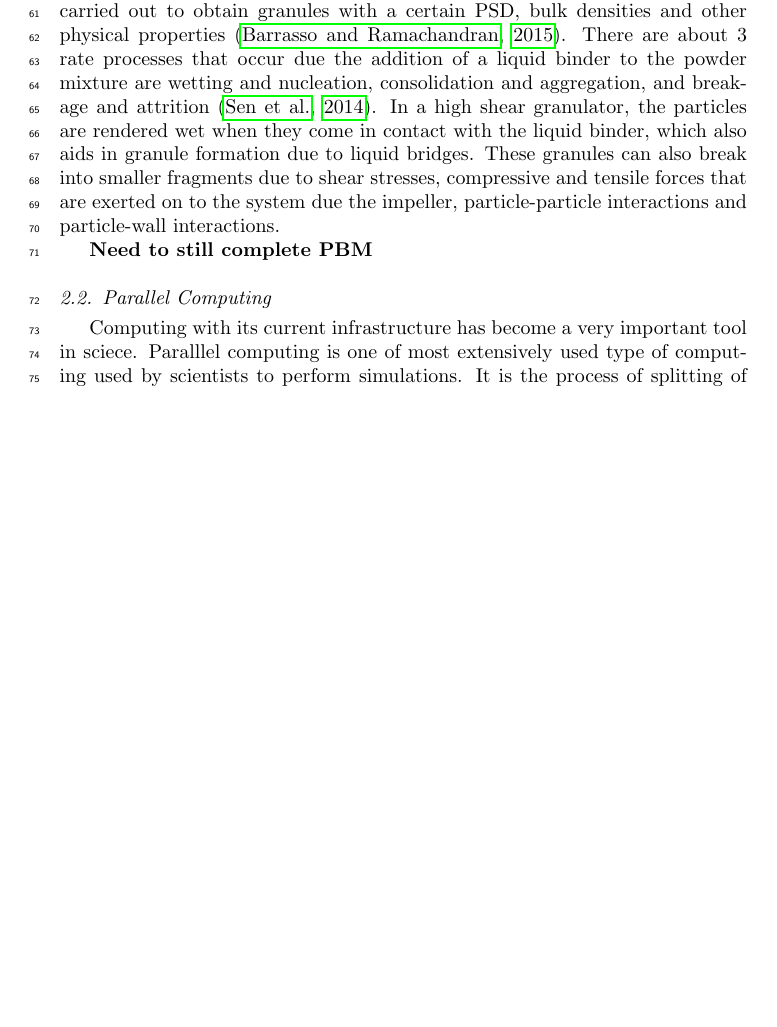
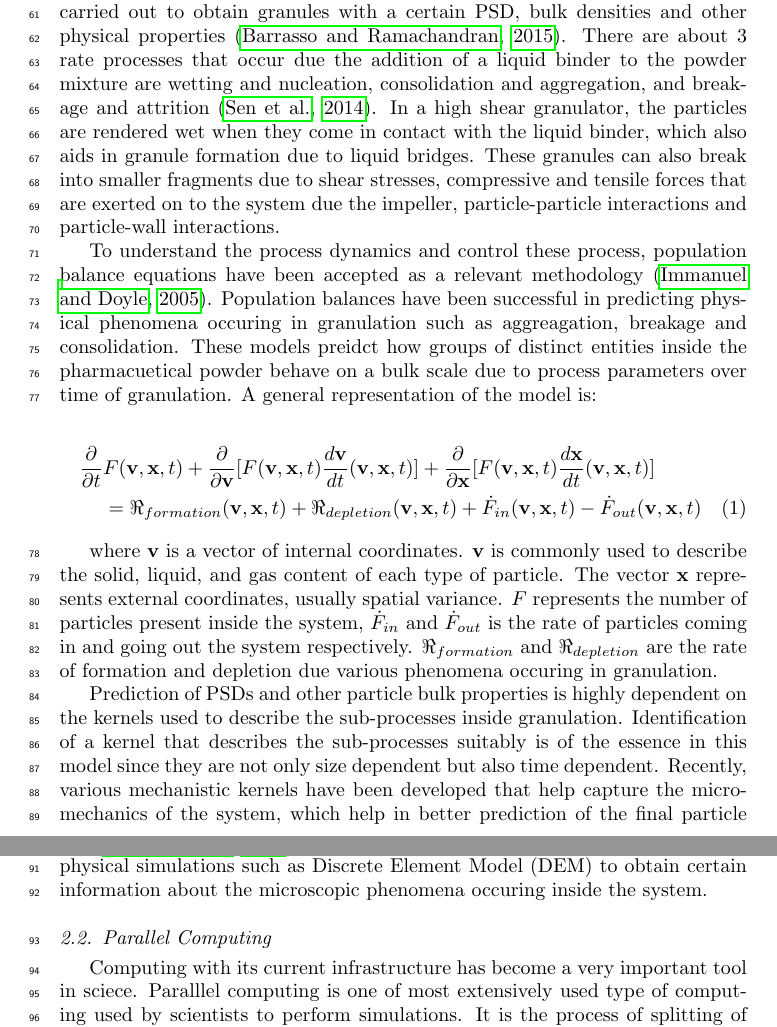
Before and after one commit to ChaiSam/pbmOnGPUs, a LaTeX paper (paper/pbmGpuPaper.tex): part of page 3 of 6 before the commit and two parts of pages 3 and 4 of 7 after it, the two joined at a grey line, cut so that both start at the same text, the shorter picture padded with empty space. Compiled offline with pdfLaTeX.

Commit message:
paper update

```diff
--- a/paper/pbmGpuPaper.tex
+++ b/paper/pbmGpuPaper.tex
@@ -20,7 +20,7 @@
 \usepackage{epsfig}
 
 %% The amssymb package provides various useful mathematical symbols
-\usepackage{amssymb}
+\usepackage{amssymb,amsmath}
 %% The amsthm package provides extended theorem environments
 %% \usepackage{amsthm}
 
@@ -173,7 +173,42 @@ liquid bridges. These granules can also break into smaller fragments due to shea
 compressive and tensile forces that are exerted on to the system due the impeller,
 particle-particle interactions and particle-wall interactions.
 
-\textbf{Need to still complete PBM }
+To understand the process dynamics and control these process, population balance equations
+have been accepted as a relevant methodology \citep{Immanuel2005}. Population balances have been successful in
+predicting physical phenomena occuring in granulation such as aggreagation, breakage and
+consolidation. These models preidct how groups of distinct entities inside the pharmacuetical
+powder behave on a bulk scale due to process parameters over time of granulation. A
+general representation of the model is:
+
+\begin{align}
+\frac{ \partial}{\partial t}&F(\textbf{v},\textbf{x},t) + \frac{\partial}{\partial
+\textbf{v}}[F(\textbf{v},\textbf{x},t)\frac{d\textbf{v}}{dt}(\textbf{v},\textbf{x},t)]
++ \frac{\partial}{\partial \textbf{x}}[F(\textbf{v},\textbf{x},t)\frac{d\textbf{x}}{dt}
+(\textbf{v},\textbf{x},t)] \notag\\
+    &=
+\Re_{formation}(\textbf{v},\textbf{x},t)+\Re_{depletion}(\textbf{v},\textbf{x},t)
++\dot{F}_{in}(\textbf{v},\textbf{x},t) -\dot{F}_{out}(\textbf{v},\textbf{x},t)
+\label{eqn:bkgd_pbm_general}
+\end{align}
+
+where $\textbf{v}$ is a vector of internal
+coordinates.  $\textbf{v}$ is commonly used to describe the solid, liquid,
+and gas content of each type of particle. The vector $\textbf{x}$ represents
+external coordinates, usually spatial variance. $F$ represents the
+number of particles present inside the system, $\dot{F}_{in}$
+and $\dot{F}_{out}$ is the rate of particles coming in and going out the
+system respectively. $\Re_{formation}$ and $\Re_{depletion}$ are the rate of
+formation and depletion due various phenomena occuring in granulation.
+
+Prediction of PSDs and other particle bulk properties is highly dependent on
+the kernels used to describe the sub-processes inside granulation. Identification
+of a kernel that describes the sub-processes suitably is of the essence in this model
+since they are not only size dependent but also time dependent. Recently, various
+mechanistic kernels have been developed that help capture the micro-mechanics of the
+system, which help in better prediction of the final particle size \citep{Barrasso2015processes}.
+Several of these kernels maybe dependent on other physical simulations such as Discrete
+Element Model (DEM) to obtain certain information about the microscopic phenomena
+occuring inside the system.
 
 
 \subsection{Parallel Computing}
```
Also changed, not shown: paper/pbmGpuPaper.bib (+20 -0 lines).
